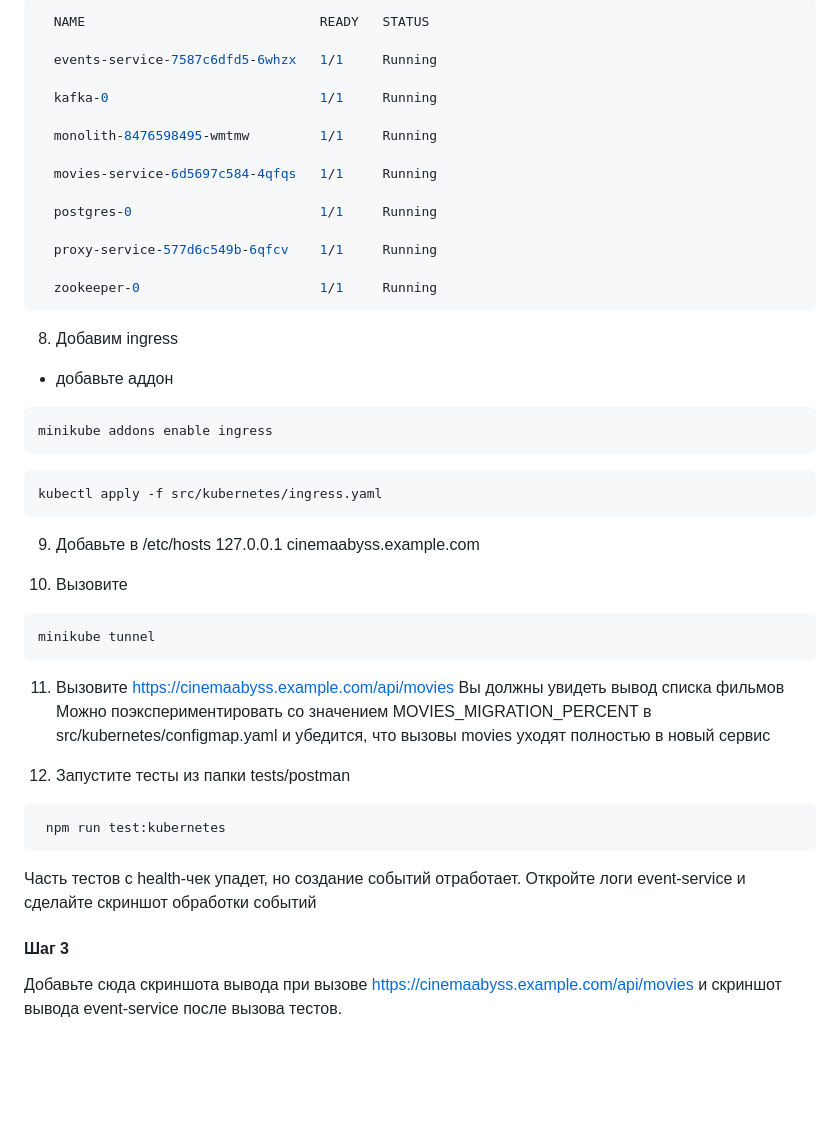
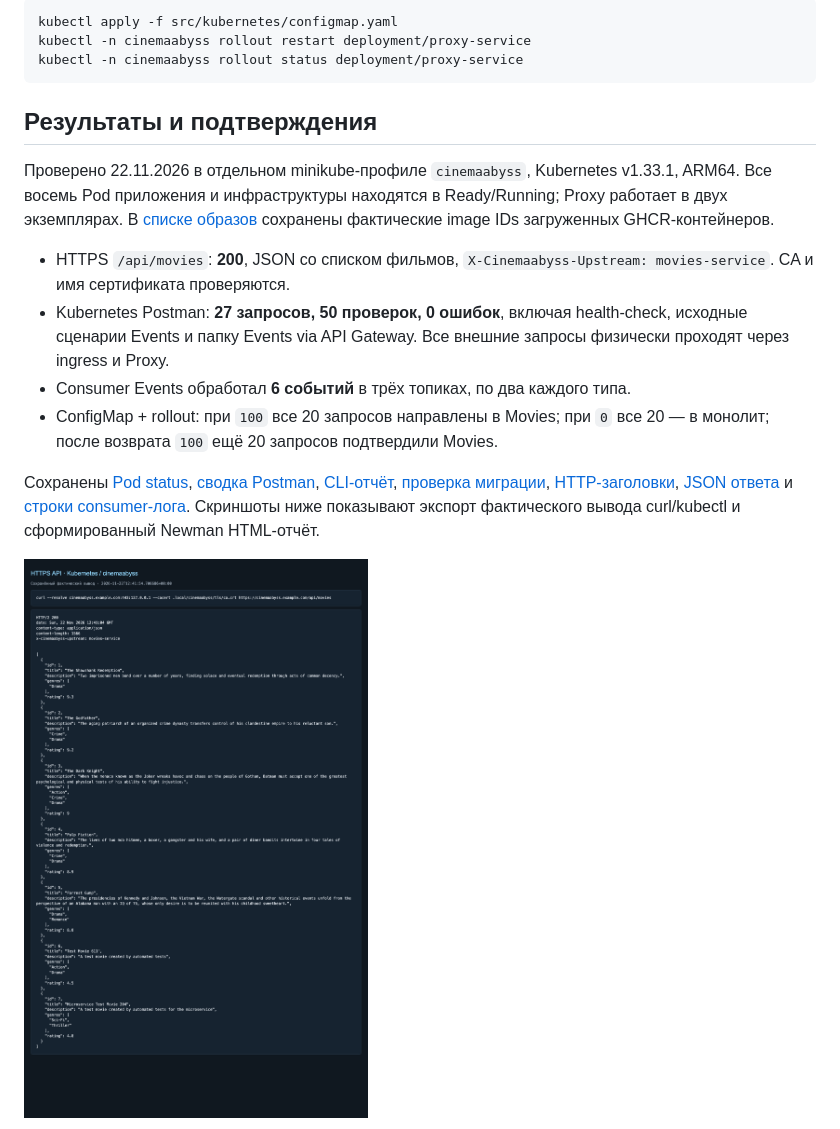
Before and after one commit to AleksAbramovWEB/architecture-cinemaabyss, a Markdown page: Project_template.md, the part around one of its changes. Rendered like a GitHub page; pictures changed too: docs/evidence/task3/movies-response.png (added); blank space fills up the shorter version.

Commit message:
Document task 3 verification and Kubernetes evidence

````diff
--- a/Project_template.md
+++ b/Project_template.md
@@ -385,49 +321,20 @@ cat .docker/config.json | base64
 
 ```bash
-  NAME                              READY   STATUS
-
-  events-service-7587c6dfd5-6whzx   1/1     Running
-
-  kafka-0                           1/1     Running
-
-  monolith-8476598495-wmtmw         1/1     Running
-
-  movies-service-6d5697c584-4qfqs   1/1     Running
-
-  postgres-0                        1/1     Running
-
-  proxy-service-577d6c549b-6qfcv    1/1     Running
-
-  zookeeper-0                       1/1     Running
+kubectl apply -f src/kubernetes/configmap.yaml
+kubectl -n cinemaabyss rollout restart deployment/proxy-service
+kubectl -n cinemaabyss rollout status deployment/proxy-service
 ```
 
-  8. Добавим ingress
+## Результаты и подтверждения
 
-  - добавьте аддон
-  ```bash
-  minikube addons enable ingress
-  ```
-  ```bash
-  kubectl apply -f src/kubernetes/ingress.yaml
-  ```
-  9. Добавьте в /etc/hosts
-  127.0.0.1 cinemaabyss.example.com
+Проверено 22.11.2026 в отдельном minikube-профиле `cinemaabyss`, Kubernetes v1.33.1, ARM64. Все восемь Pod приложения и инфраструктуры находятся в Ready/Running; Proxy работает в двух экземплярах. В [списке образов](docs/evidence/task3/running-images.json) сохранены фактические image IDs загруженных GHCR-контейнеров.
 
-  10. Вызовите
-  ```bash
-  minikube tunnel
-  ```
-  11. Вызовите https://cinemaabyss.example.com/api/movies
-  Вы должны увидеть вывод списка фильмов
-  Можно поэкспериментировать со значением   MOVIES_MIGRATION_PERCENT в src/kubernetes/configmap.yaml и убедится, что вызовы movies уходят полностью в новый сервис
+- HTTPS `/api/movies`: **200**, JSON со списком фильмов, `X-Cinemaabyss-Upstream: movies-service`. CA и имя сертификата проверяются.
+- Kubernetes Postman: **27 запросов, 50 проверок, 0 ошибок**, включая health-check, исходные сценарии Events и папку Events via API Gateway. Все внешние запросы физически проходят через ingress и Proxy.
+- Consumer Events обработал **6 событий** в трёх топиках, по два каждого типа.
+- ConfigMap + rollout: при `100` все 20 запросов направлены в Movies; при `0` все 20 — в монолит; после возврата `100` ещё 20 запросов подтвердили Movies.
 
-  12. Запустите тесты из папки tests/postman
-  ```bash
-   npm run test:kubernetes
-  ```
-  Часть тестов с health-чек упадет, но создание событий отработает.
-  Откройте логи event-service и сделайте скриншот обработки событий
+Сохранены [Pod status](docs/evidence/task3/pods.txt), [сводка Postman](docs/evidence/task3/postman-summary.json), [CLI-отчёт](docs/evidence/task3/postman-output.txt), [проверка миграции](docs/evidence/task3/migration.json), [HTTP-заголовки](docs/evidence/task3/movies-headers.txt), [JSON ответа](docs/evidence/task3/movies.json) и [строки consumer-лога](docs/evidence/task3/events-processing.txt). Скриншоты ниже показывают экспорт фактического вывода curl/kubectl и сформированный Newman HTML-отчёт.
 
-#### Шаг 3
-Добавьте сюда скриншота вывода при вызове https://cinemaabyss.example.com/api/movies и  скриншот вывода event-service после вызова тестов.
+![Ответ HTTPS API в Kubernetes](docs/evidence/task3/movies-response.png)
 
````
Also changed, not shown: other parts of Project_template.md (+82 -143 lines), docs/evidence/task3/events-processing.png (added), docs/evidence/task3/kubernetes-postman.png (added), 10 other files.
